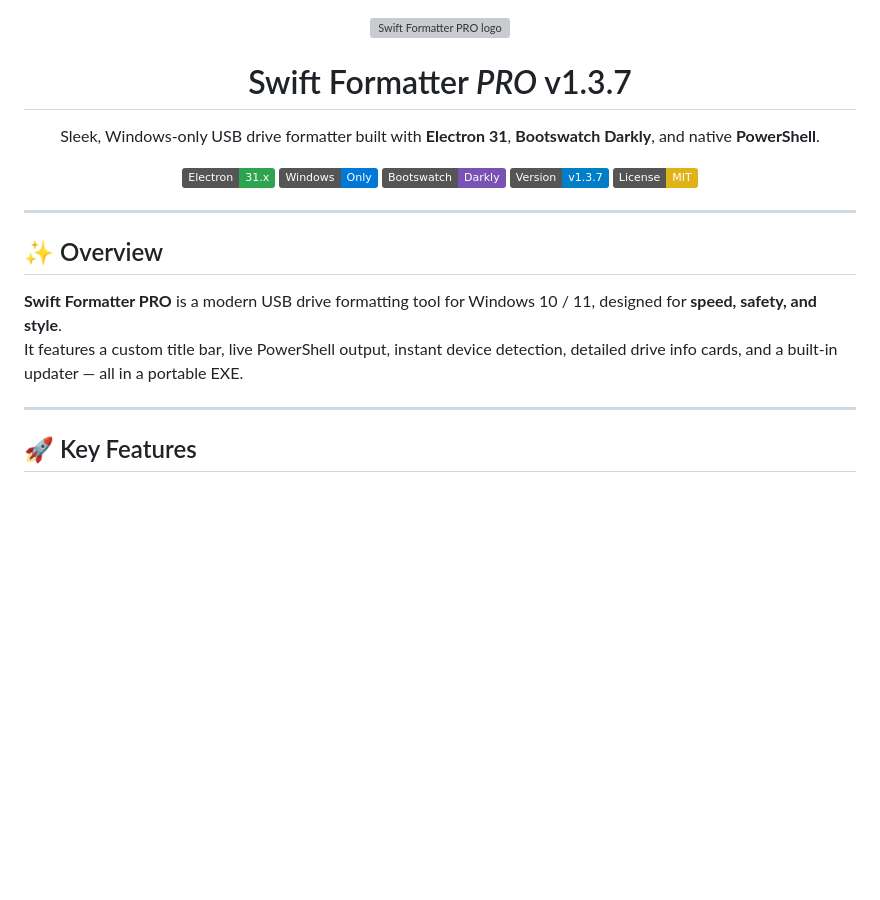
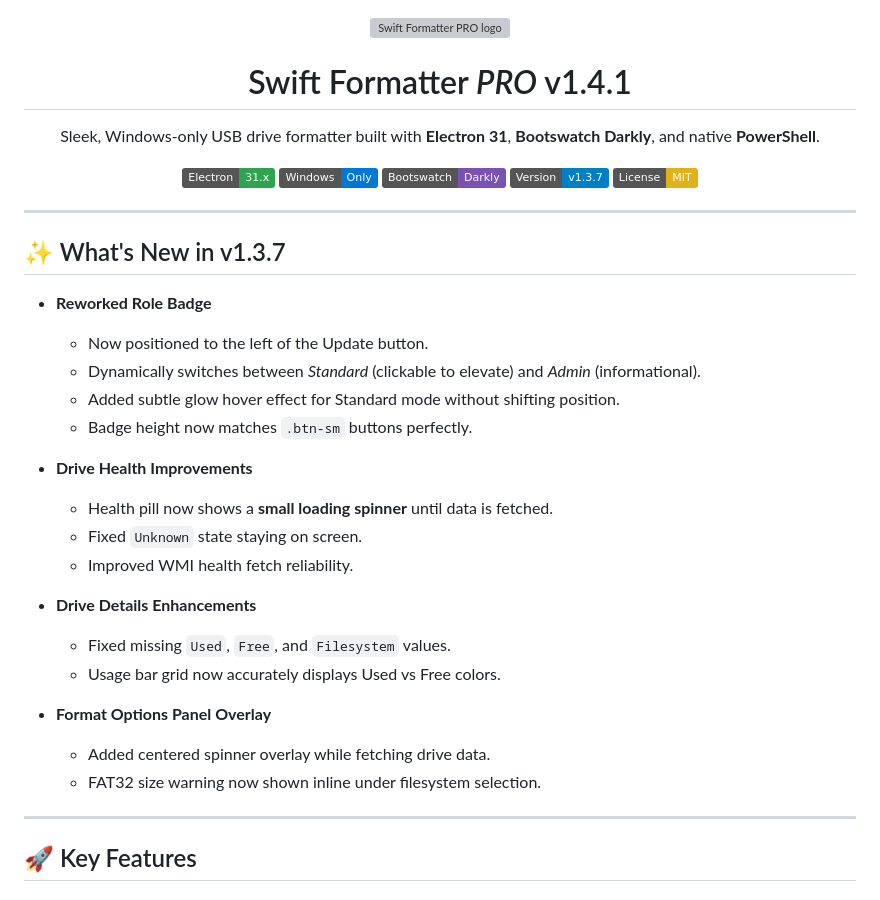
Before and after one commit to skillerious/SwiftFormatter, a Markdown page: README.md, the part around one of its changes. GitHub-like rendering; badges without logos; blank space fills up the shorter version; grey boxes are pictures that could not be loaded.

```diff
--- a/README.md
+++ b/README.md
@@ -1,9 +1,8 @@
-
 <p align="center">
   <img src="https://i.imgur.com/5TUVJ3n.png" alt="Swift Formatter PRO logo" width="128" height="128">
 </p>
 
-<h1 align="center">Swift Formatter <em>PRO</em> v1.3.7</h1>
+<h1 align="center">Swift Formatter <em>PRO</em> v1.4.1</h1>
 
 <p align="center">
   Sleek, Windows-only USB drive formatter built with <strong>Electron 31</strong>, <strong>Bootswatch Darkly</strong>, and native <strong>PowerShell</strong>.
@@ -19,9 +18,25 @@
 
 ---
 
-## ✨ Overview
-**Swift Formatter PRO** is a modern USB drive formatting tool for Windows 10 / 11, designed for **speed, safety, and style**.
-It features a custom title bar, live PowerShell output, instant device detection, detailed drive info cards, and a built-in updater — all in a portable EXE.
+## ✨ What's New in v1.3.7
+- **Reworked Role Badge**
+  - Now positioned to the left of the Update button.
+  - Dynamically switches between *Standard* (clickable to elevate) and *Admin* (informational).
+  - Added subtle glow hover effect for Standard mode without shifting position.
+  - Badge height now matches `.btn-sm` buttons perfectly.
+
+- **Drive Health Improvements**
+  - Health pill now shows a **small loading spinner** until data is fetched.
+  - Fixed `Unknown` state staying on screen.
+  - Improved WMI health fetch reliability.
+
+- **Drive Details Enhancements**
+  - Fixed missing `Used`, `Free`, and `Filesystem` values.
+  - Usage bar grid now accurately displays Used vs Free colors.
+
+- **Format Options Panel Overlay**
+  - Added centered spinner overlay while fetching drive data.
+  - FAT32 size warning now shown inline under filesystem selection.
 
 ---
 
```
Also changed, not shown: other parts of README.md (+13 -100 lines).
